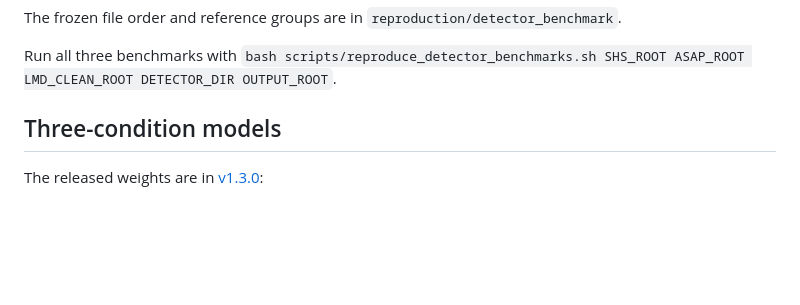
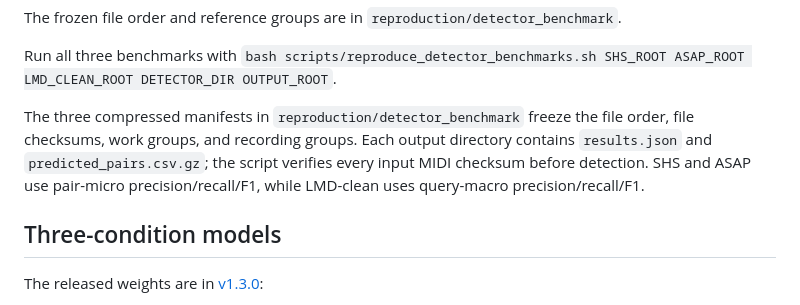
Before and after one commit to kunbai05-nb/LeakageBench-MIDI, a Markdown page: README.md, the part around the change. Rendered like a GitHub page; blank space fills up the shorter version.

Commit message:
Integrate benchmark notes into README

```diff
--- a/README.md
+++ b/README.md
@@ -42,6 +42,8 @@ python scripts/reproduce_detector_benchmark.py lmd-clean /path/to/lmd_clean ./sa
 The frozen file order and reference groups are in `reproduction/detector_benchmark`.
 
 Run all three benchmarks with `bash scripts/reproduce_detector_benchmarks.sh SHS_ROOT ASAP_ROOT LMD_CLEAN_ROOT DETECTOR_DIR OUTPUT_ROOT`.
+
+The three compressed manifests in `reproduction/detector_benchmark` freeze the file order, file checksums, work groups, and recording groups. Each output directory contains `results.json` and `predicted_pairs.csv.gz`; the script verifies every input MIDI checksum before detection. SHS and ASAP use pair-micro precision/recall/F1, while LMD-clean uses query-macro precision/recall/F1.
 
 ## Three-condition models
 
```
Also changed, not shown: reproduction/detector_benchmark/README.md (deleted, +0 -20 lines).
